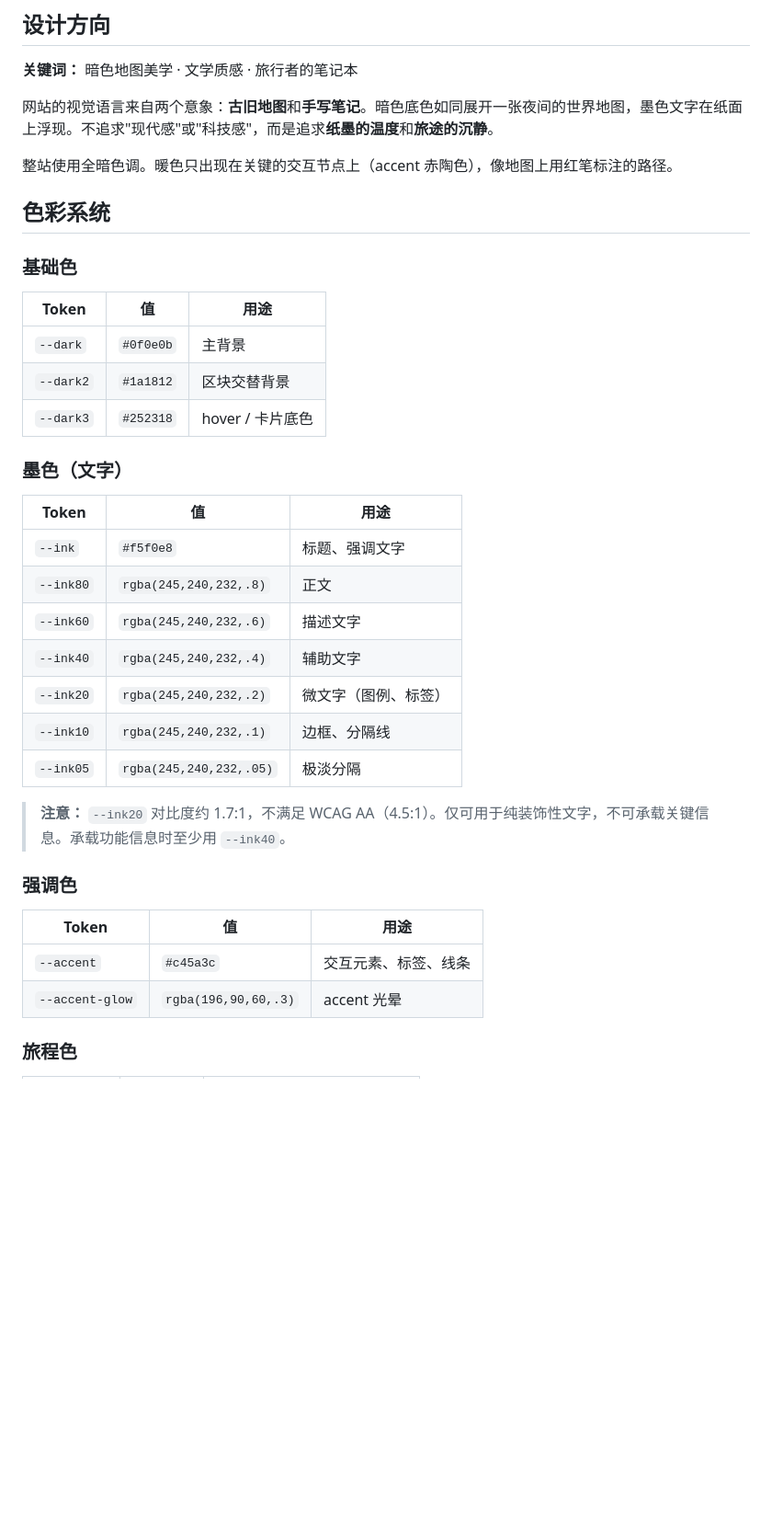
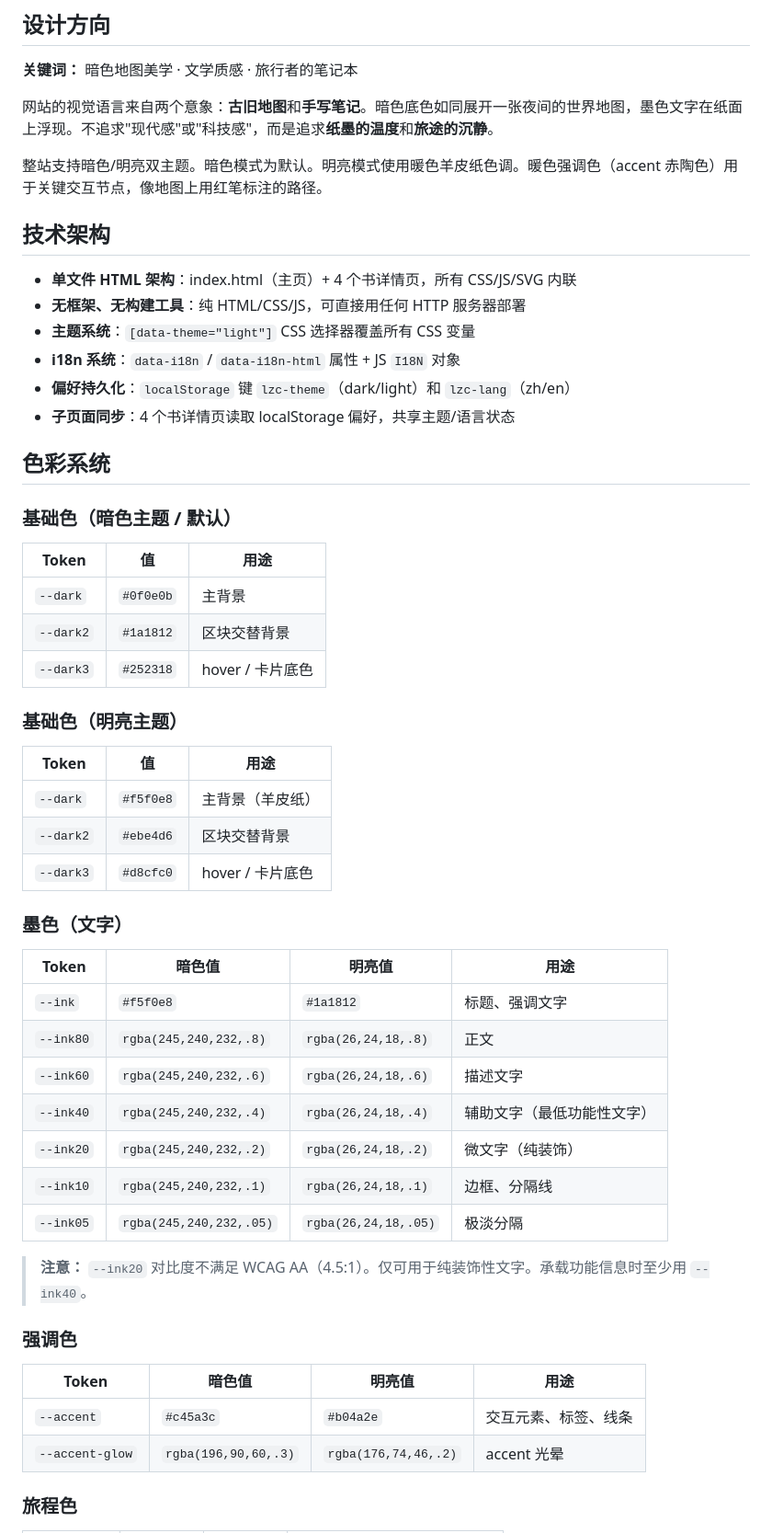
Before and after one commit to ashycc/liu-zichao-website, a Markdown page: DESIGN.md, the part around one of its changes. Shown at 92% size. GitHub-like rendering; blank space fills up the shorter version.

```diff
--- a/DESIGN.md
+++ b/DESIGN.md
@@ -6,34 +6,50 @@
 
 网站的视觉语言来自两个意象：**古旧地图**和**手写笔记**。暗色底色如同展开一张夜间的世界地图，墨色文字在纸面上浮现。不追求"现代感"或"科技感"，而是追求**纸墨的温度**和**旅途的沉静**。
 
-整站使用全暗色调。暖色只出现在关键的交互节点上（accent 赤陶色），像地图上用红笔标注的路径。
+整站支持暗色/明亮双主题。暗色模式为默认。明亮模式使用暖色羊皮纸色调。暖色强调色（accent 赤陶色）用于关键交互节点，像地图上用红笔标注的路径。
+
+## 技术架构
+
+- **单文件 HTML 架构**：index.html（主页）+ 4 个书详情页，所有 CSS/JS/SVG 内联
+- **无框架、无构建工具**：纯 HTML/CSS/JS，可直接用任何 HTTP 服务器部署
+- **主题系统**：`[data-theme="light"]` CSS 选择器覆盖所有 CSS 变量
+- **i18n 系统**：`data-i18n` / `data-i18n-html` 属性 + JS `I18N` 对象
+- **偏好持久化**：`localStorage` 键 `lzc-theme`（dark/light）和 `lzc-lang`（zh/en）
+- **子页面同步**：4 个书详情页读取 localStorage 偏好，共享主题/语言状态
 
 ## 色彩系统
 
-### 基础色
+### 基础色（暗色主题 / 默认）
 | Token | 值 | 用途 |
 |-------|-----|------|
 | `--dark` | `#0f0e0b` | 主背景 |
 | `--dark2` | `#1a1812` | 区块交替背景 |
 | `--dark3` | `#252318` | hover / 卡片底色 |
 
-### 墨色（文字）
+### 基础色（明亮主题）
 | Token | 值 | 用途 |
 |-------|-----|------|
-| `--ink` | `#f5f0e8` | 标题、强调文字 |
-| `--ink80` | `rgba(245,240,232,.8)` | 正文 |
-| `--ink60` | `rgba(245,240,232,.6)` | 描述文字 |
-| `--ink40` | `rgba(245,240,232,.4)` | 辅助文字 |
-| `--ink20` | `rgba(245,240,232,.2)` | 微文字（图例、标签）|
-| `--ink10` | `rgba(245,240,232,.1)` | 边框、分隔线 |
-| `--ink05` | `rgba(245,240,232,.05)` | 极淡分隔 |
+| `--dark` | `#f5f0e8` | 主背景（羊皮纸） |
+| `--dark2` | `#ebe4d6` | 区块交替背景 |
+| `--dark3` | `#d8cfc0` | hover / 卡片底色 |
 
-> **注意：** `--ink20` 对比度约 1.7:1，不满足 WCAG AA（4.5:1）。仅可用于纯装饰性文字，不可承载关键信息。承载功能信息时至少用 `--ink40`。
+### 墨色（文字）
+| Token | 暗色值 | 明亮值 | 用途 |
+|-------|--------|--------|------|
+| `--ink` | `#f5f0e8` | `#1a1812` | 标题、强调文字 |
+| `--ink80` | `rgba(245,240,232,.8)` | `rgba(26,24,18,.8)` | 正文 |
+| `--ink60` | `rgba(245,240,232,.6)` | `rgba(26,24,18,.6)` | 描述文字 |
+| `--ink40` | `rgba(245,240,232,.4)` | `rgba(26,24,18,.4)` | 辅助文字（最低功能性文字） |
+| `--ink20` | `rgba(245,240,232,.2)` | `rgba(26,24,18,.2)` | 微文字（纯装饰） |
+| `--ink10` | `rgba(245,240,232,.1)` | `rgba(26,24,18,.1)` | 边框、分隔线 |
+| `--ink05` | `rgba(245,240,232,.05)` | `rgba(26,24,18,.05)` | 极淡分隔 |
+
+> **注意：** `--ink20` 对比度不满足 WCAG AA（4.5:1）。仅可用于纯装饰性文字。承载功能信息时至少用 `--ink40`。
 
 ### 强调色
-| Token | 值 | 用途 |
-|-------|-----|------|
-| `--accent` | `#c45a3c` | 交互元素、标签、线条 |
-| `--accent-glow` | `rgba(196,90,60,.3)` | accent 光晕 |
+| Token | 暗色值 | 明亮值 | 用途 |
+|-------|--------|--------|------|
+| `--accent` | `#c45a3c` | `#b04a2e` | 交互元素、标签、线条 |
+| `--accent-glow` | `rgba(196,90,60,.3)` | `rgba(176,74,46,.2)` | accent 光晕 |
 
 ### 旅程色
```
Also changed, not shown: other parts of DESIGN.md (+64 -15 lines), TODOS.md (added, +37 -0 lines).
